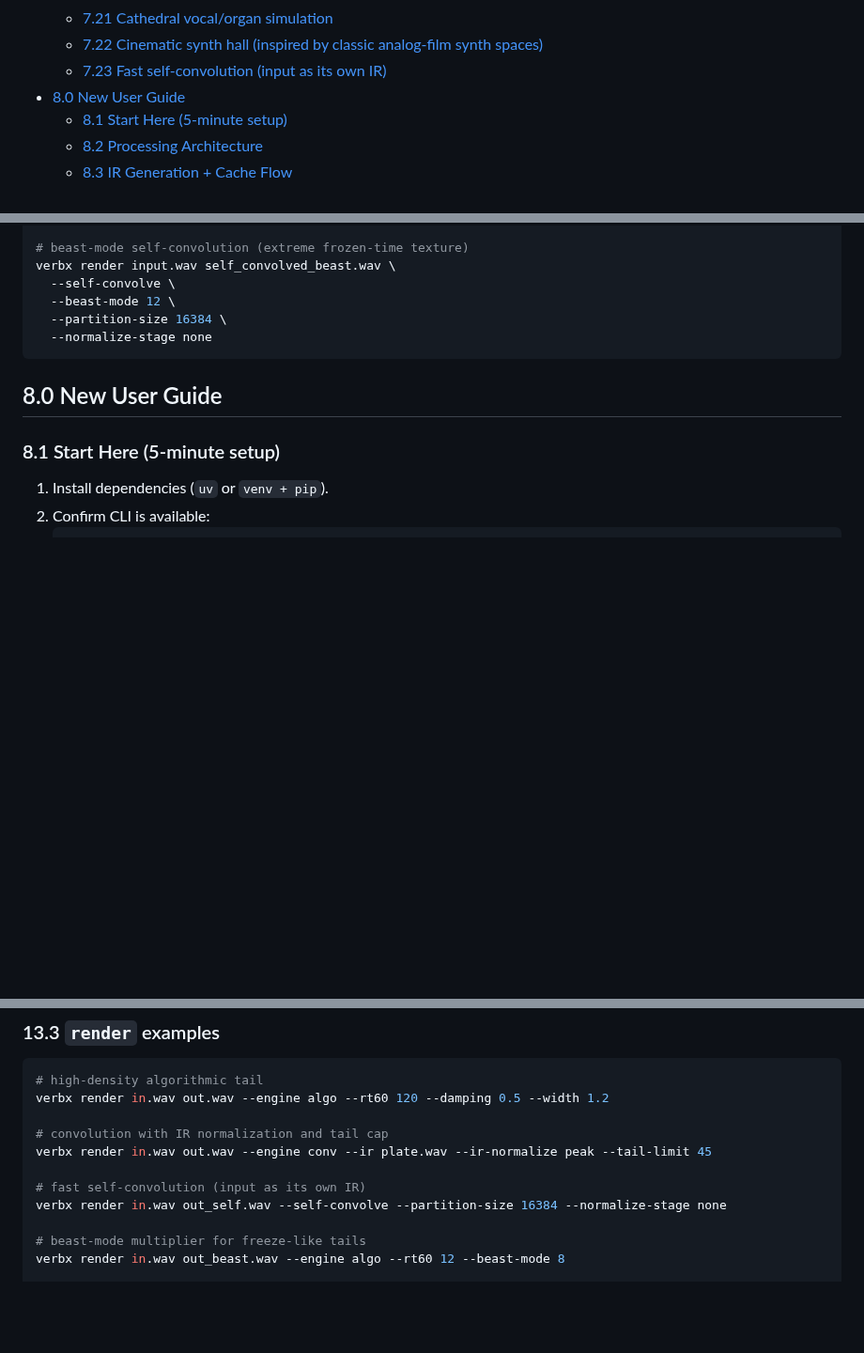
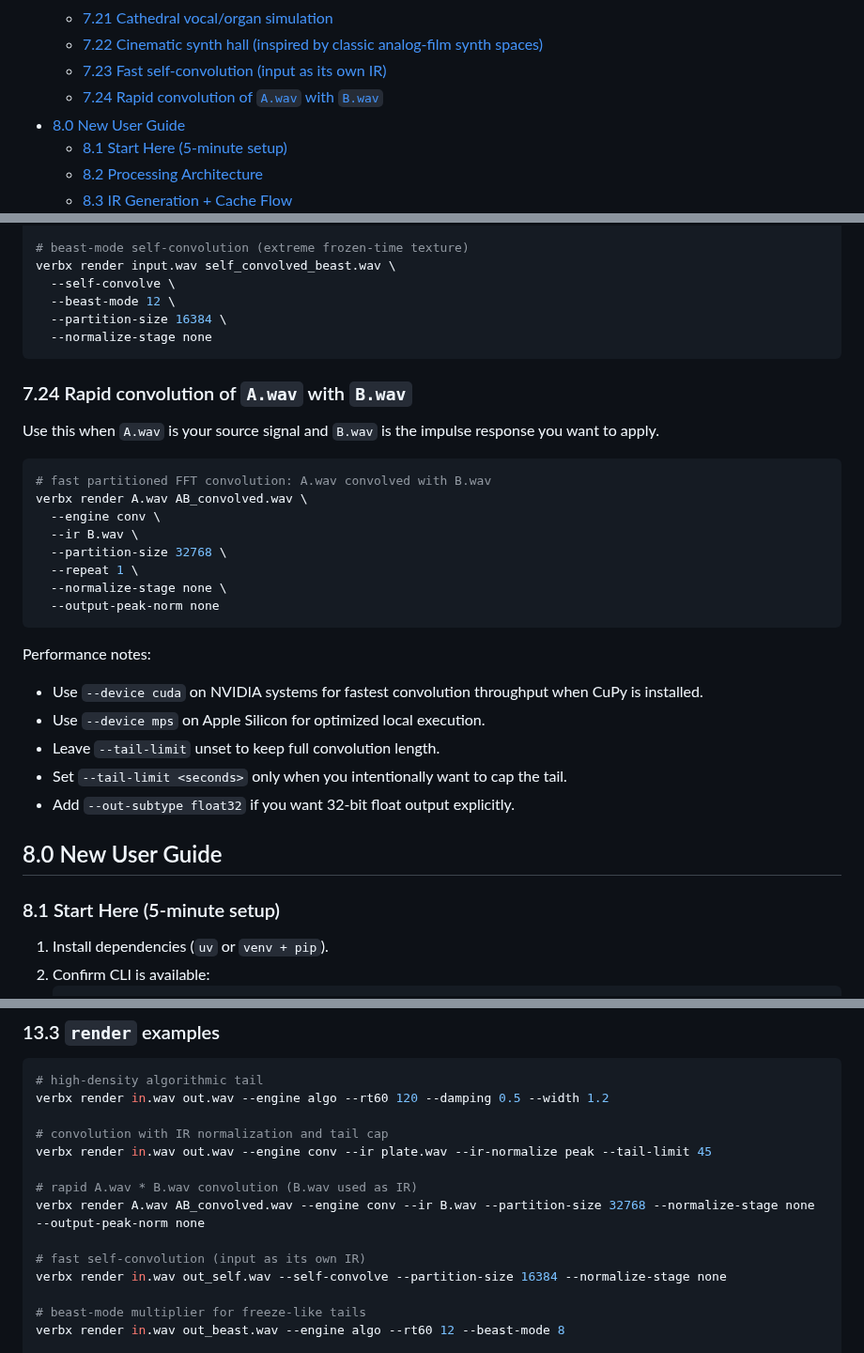
Before and after one commit to TheColby/verbx, a Markdown page: README.md, 3 parts joined by grey strips. Shown at 94% size. GitHub-like rendering; blank space fills up the shorter version.

Commit message:
Document rapid A.wav x B.wav convolution workflow

````diff
--- a/README.md
+++ b/README.md
@@ -66,6 +66,7 @@ results.
   - [7.21 Cathedral vocal/organ simulation](#721-cathedral-vocalorgan-simulation)
   - [7.22 Cinematic synth hall (inspired by classic analog-film synth spaces)](#722-cinematic-synth-hall-inspired-by-classic-analog-film-synth-spaces)
   - [7.23 Fast self-convolution (input as its own IR)](#723-fast-self-convolution-input-as-its-own-ir)
+  - [7.24 Rapid convolution of `A.wav` with `B.wav`](#724-rapid-convolution-of-awav-with-bwav)
 - [8.0 New User Guide](#80-new-user-guide)
   - [8.1 Start Here (5-minute setup)](#81-start-here-5-minute-setup)
   - [8.2 Processing Architecture](#82-processing-architecture)
@@ -838,6 +839,29 @@ verbx render input.wav self_convolved_beast.wav \
   --normalize-stage none
 ```
 
+### 7.24 Rapid convolution of `A.wav` with `B.wav`
+
+Use this when `A.wav` is your source signal and `B.wav` is the impulse response you want to apply.
+
+```bash
+# fast partitioned FFT convolution: A.wav convolved with B.wav
+verbx render A.wav AB_convolved.wav \
+  --engine conv \
+  --ir B.wav \
+  --partition-size 32768 \
+  --repeat 1 \
+  --normalize-stage none \
+  --output-peak-norm none
+```
+
+Performance notes:
+
+- Use `--device cuda` on NVIDIA systems for fastest convolution throughput when CuPy is installed.
+- Use `--device mps` on Apple Silicon for optimized local execution.
+- Leave `--tail-limit` unset to keep full convolution length.
+- Set `--tail-limit <seconds>` only when you intentionally want to cap the tail.
+- Add `--out-subtype float32` if you want 32-bit float output explicitly.
+
 ## 8.0 New User Guide
 
 ### 8.1 Start Here (5-minute setup)
@@ -1390,6 +1414,9 @@ verbx render in.wav out.wav --engine algo --rt60 120 --damping 0.5 --width 1.2
 # convolution with IR normalization and tail cap
 verbx render in.wav out.wav --engine conv --ir plate.wav --ir-normalize peak --tail-limit 45
 
+# rapid A.wav * B.wav convolution (B.wav used as IR)
+verbx render A.wav AB_convolved.wav --engine conv --ir B.wav --partition-size 32768 --normalize-stage none --output-peak-norm none
+
 # fast self-convolution (input as its own IR)
 verbx render in.wav out_self.wav --self-convolve --partition-size 16384 --normalize-stage none
 
````
